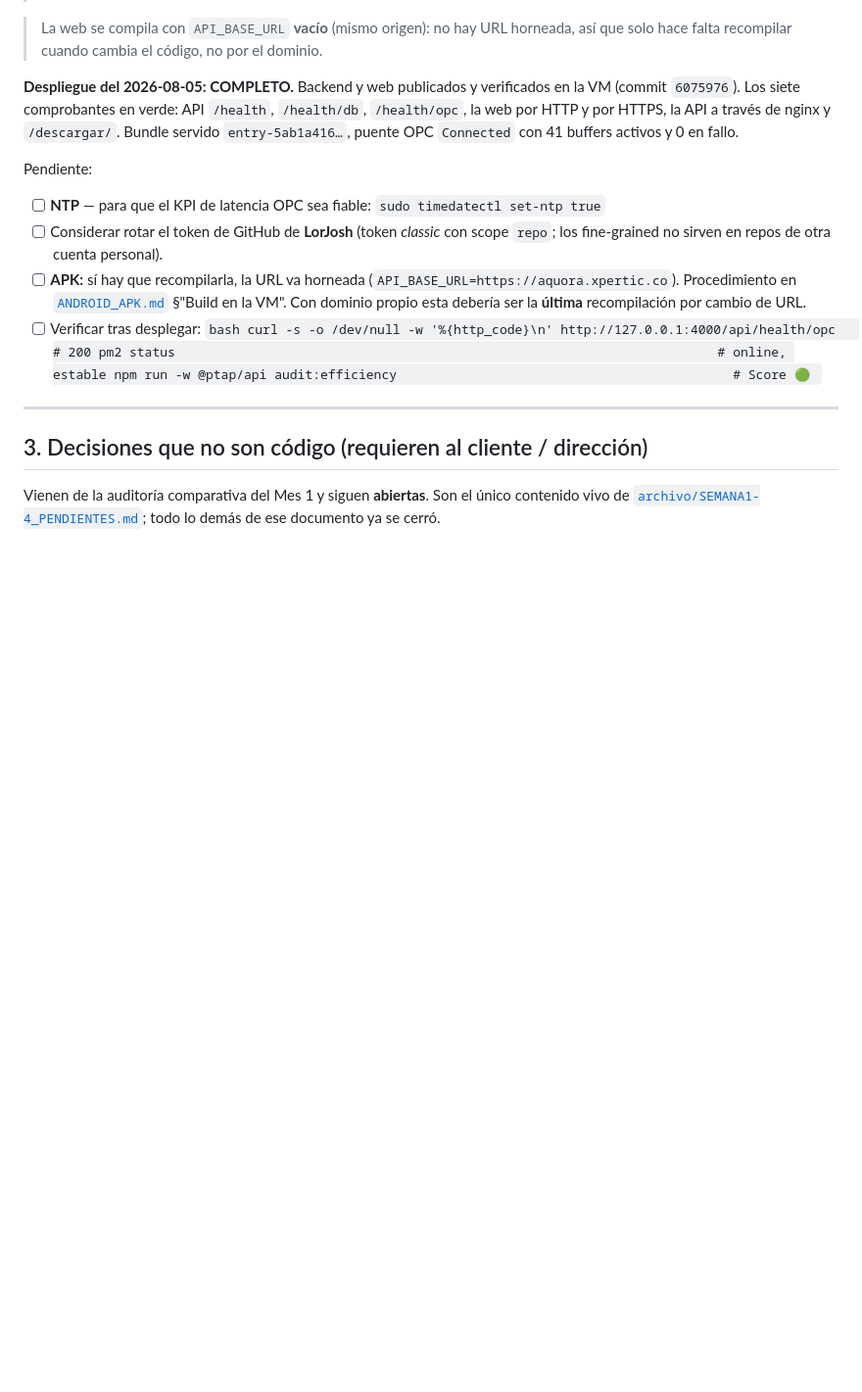
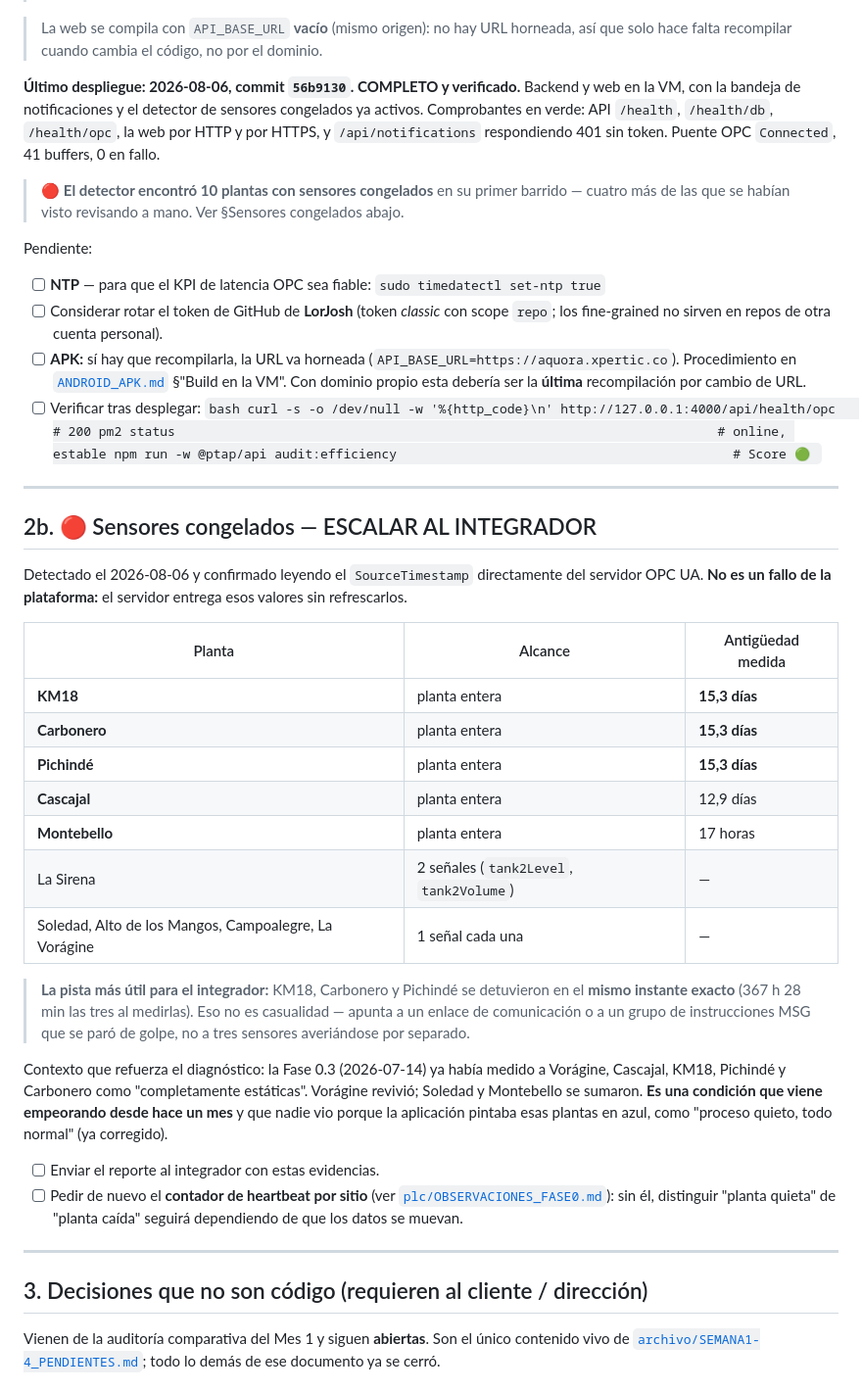
Before and after one commit to sebas4284/monitor-ptap, a Markdown page: docs/PENDIENTES.md, the part around one of its changes. Shown at 98% size. Rendered like a GitHub page; blank space fills up the shorter version.

Commit message:
docs: cerrar el despliegue del 2026-08-06 y escalar los sensores congelados
- PENDIENTES.md: nueva seccion 2b con los 10 sensores congelados detectados, sus
  antiguedades medidas contra el SourceTimestamp del servidor OPC UA, y la pista
  clave para el integrador: KM18, Carbonero y Pichinde se detuvieron en el MISMO
  instante, lo que apunta a un enlace o grupo de MSG, no a tres averias sueltas.
- Se documenta que la condicion viene empeorando desde julio (la Fase 0.3 ya
  media 5 plantas estaticas) y que nadie la vio porque la app las pintaba en
  azul como "todo normal".
- Parametros de las notificaciones por variable de entorno, y las dos decisiones
  abiertas: el volumen diario y el HTTPS interno que bloquea el push web.
- README: fase 7, y conteo de tests 235 -> 245 en 31 archivos.

Co-Authored-By: Claude Opus 5 (1M context) <noreply@anthropic.com>

````diff
--- a/docs/PENDIENTES.md
+++ b/docs/PENDIENTES.md
@@ -122,10 +122,13 @@ sudo bash ~/deploy-scripts/web-publish.sh
 > La web se compila con `API_BASE_URL` **vacío** (mismo origen): no hay URL horneada, así que solo
 > hace falta recompilar cuando cambia el código, no por el dominio.
 
-**Despliegue del 2026-08-05: COMPLETO.** Backend y web publicados y verificados en la VM
-(commit `6075976`). Los siete comprobantes en verde: API `/health`, `/health/db`, `/health/opc`,
-la web por HTTP y por HTTPS, la API a través de nginx y `/descargar/`. Bundle servido
-`entry-5ab1a416…`, puente OPC `Connected` con 41 buffers activos y 0 en fallo.
+**Último despliegue: 2026-08-06, commit `56b9130`. COMPLETO y verificado.** Backend y web en la VM,
+con la bandeja de notificaciones y el detector de sensores congelados ya activos. Comprobantes en
+verde: API `/health`, `/health/db`, `/health/opc`, la web por HTTP y por HTTPS, y
+`/api/notifications` respondiendo 401 sin token. Puente OPC `Connected`, 41 buffers, 0 en fallo.
+
+> 🔴 **El detector encontró 10 plantas con sensores congelados** en su primer barrido — cuatro más
+> de las que se habían visto revisando a mano. Ver §Sensores congelados abajo.
 
 Pendiente:
 
@@ -141,6 +144,38 @@ Pendiente:
       pm2 status                                                                       # online, estable
       npm run -w @ptap/api audit:efficiency                                            # Score 🟢
       ```
+
+---
+
+## 2b. 🔴 Sensores congelados — ESCALAR AL INTEGRADOR
+
+Detectado el 2026-08-06 y confirmado leyendo el `SourceTimestamp` directamente del servidor OPC UA.
+**No es un fallo de la plataforma:** el servidor entrega esos valores sin refrescarlos.
+
+| Planta | Alcance | Antigüedad medida |
+|---|---|---|
+| **KM18** | planta entera | **15,3 días** |
+| **Carbonero** | planta entera | **15,3 días** |
+| **Pichindé** | planta entera | **15,3 días** |
+| **Cascajal** | planta entera | 12,9 días |
+| **Montebello** | planta entera | 17 horas |
+| La Sirena | 2 señales (`tank2Level`, `tank2Volume`) | — |
+| Soledad, Alto de los Mangos, Campoalegre, La Vorágine | 1 señal cada una | — |
+
+> **La pista más útil para el integrador:** KM18, Carbonero y Pichindé se detuvieron en el **mismo
+> instante exacto** (367 h 28 min las tres al medirlas). Eso no es casualidad — apunta a un enlace
+> de comunicación o a un grupo de instrucciones MSG que se paró de golpe, no a tres sensores
+> averiándose por separado.
+
+Contexto que refuerza el diagnóstico: la Fase 0.3 (2026-07-14) ya había medido a Vorágine, Cascajal,
+KM18, Pichindé y Carbonero como "completamente estáticas". Vorágine revivió; Soledad y Montebello se
+sumaron. **Es una condición que viene empeorando desde hace un mes** y que nadie vio porque la
+aplicación pintaba esas plantas en azul, como "proceso quieto, todo normal" (ya corregido).
+
+- [ ] Enviar el reporte al integrador con estas evidencias.
+- [ ] Pedir de nuevo el **contador de heartbeat por sitio** (ver
+      [`plc/OBSERVACIONES_FASE0.md`](./plc/OBSERVACIONES_FASE0.md)): sin él, distinguir "planta
+      quieta" de "planta caída" seguirá dependiendo de que los datos se muevan.
 
 ---
 
````
Also changed, not shown: other parts of docs/PENDIENTES.md (+21 -0 lines), README.md (+4 -3 lines).
